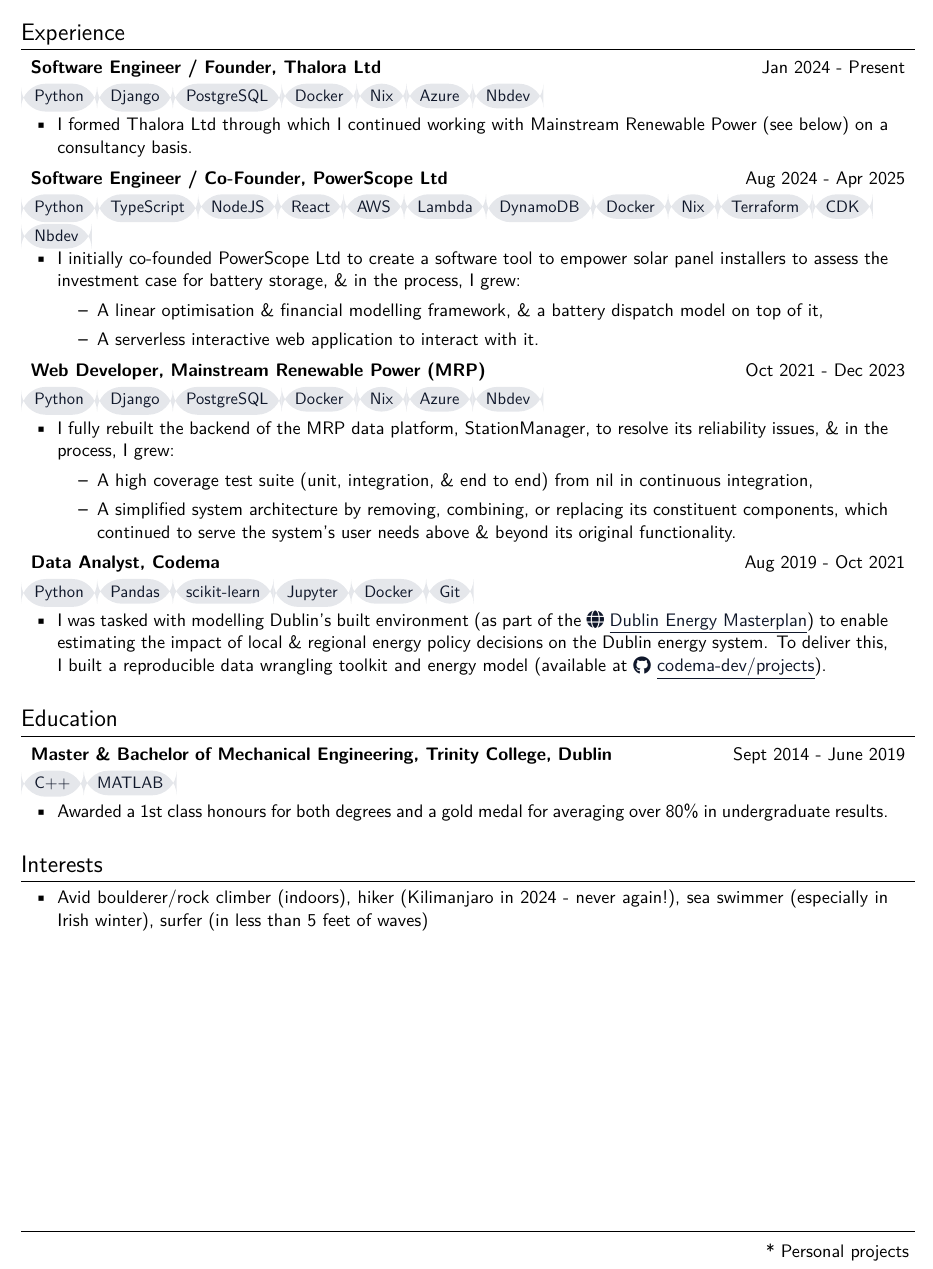
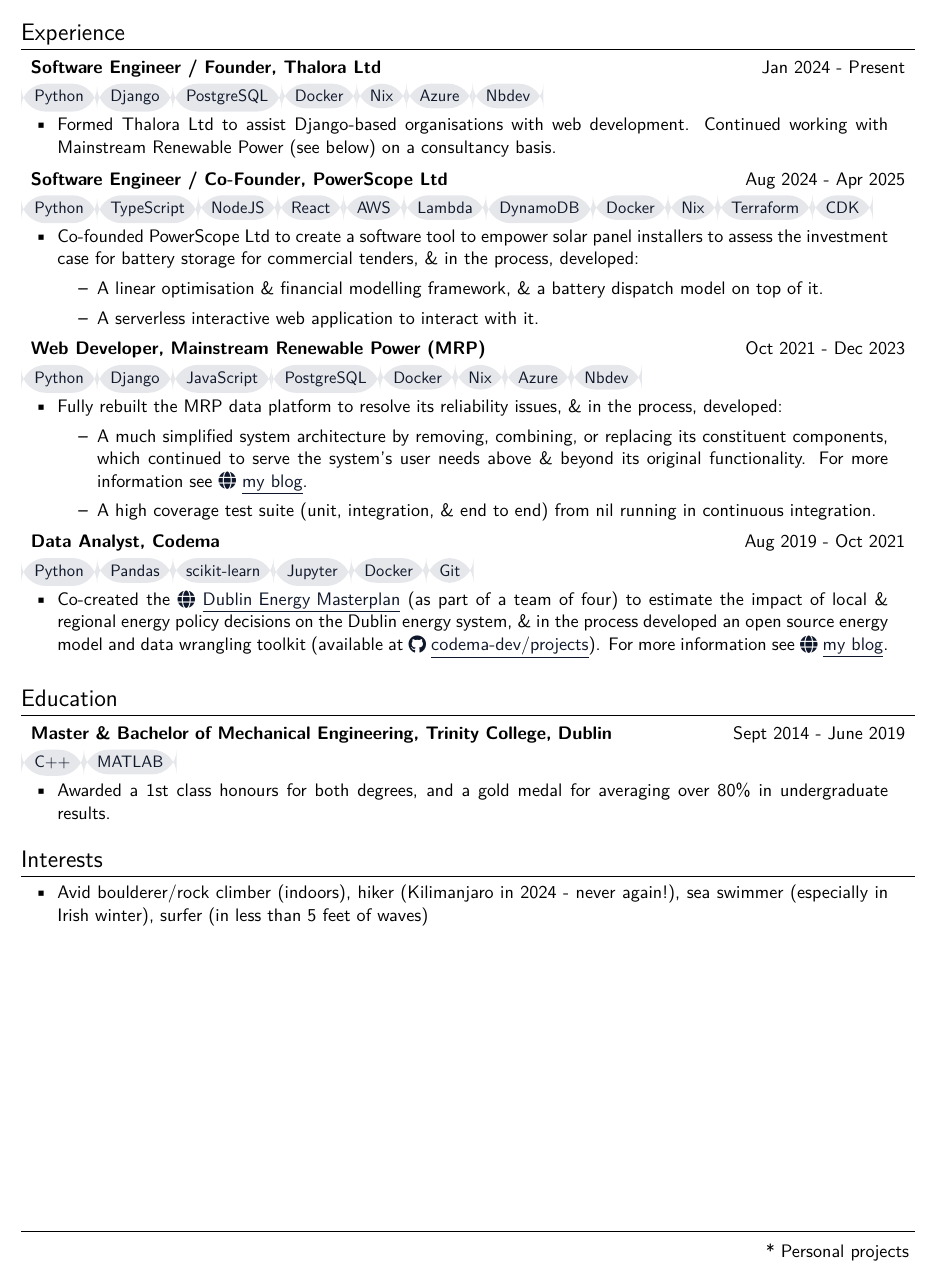
Before and after one commit to rdmolony/my-cv, a LaTeX document (main.tex): part of the page, cut so that both start at the same text. Compiled offline with pdfLaTeX.

Commit message:
feat: reword in passive voice

```diff
--- a/main.tex
+++ b/main.tex
@@ -147,20 +147,20 @@
   {Python, Django, PostgreSQL, Docker, Nix, Azure, Nbdev}
   {
       \item
-      I formed Thalora Ltd through which I continued working with Mainstream Renewable Power (see below) on a consultancy basis.
+      Formed Thalora Ltd to assist Django-based organisations with web development. Continued working with Mainstream Renewable Power (see below) on a consultancy basis.
   }
 
 \cventry
   {Software Engineer / Co-Founder}
   {PowerScope Ltd}
   {Aug 2024 - Apr 2025}
-  {Python, TypeScript, NodeJS, React, AWS, Lambda, DynamoDB, Docker, Nix, Terraform, CDK, Nbdev}
+  {Python, TypeScript, NodeJS, React, AWS, Lambda, DynamoDB, Docker, Nix, Terraform, CDK}
   {
       \item
-      I initially co-founded PowerScope Ltd to create a software tool to empower solar panel installers to assess the investment case for battery storage, \& in the process, I grew:
+      Co-founded PowerScope Ltd to create a software tool to empower solar panel installers to assess the investment case for battery storage for commercial tenders, \& in the process, developed:
       \begin{itemize}
         \item
-        A linear optimisation \& financial modelling framework, \& a battery dispatch model on top of it,
+        A linear optimisation \& financial modelling framework, \& a battery dispatch model on top of it.
         \item
         A serverless interactive web application to interact with it.
       \end{itemize}
@@ -170,15 +170,15 @@
   {Web Developer}
   {Mainstream Renewable Power (MRP)}
   {Oct 2021 - Dec 2023}
-  {Python, Django, PostgreSQL, Docker, Nix, Azure, Nbdev}
+  {Python, Django, JavaScript, PostgreSQL, Docker, Nix, Azure, Nbdev}
   {
       \item
-      I fully rebuilt the backend of the MRP data platform, StationManager, to resolve its reliability issues, \& in the process, I grew:
+      Fully rebuilt the MRP data platform to resolve its reliability issues, \& in the process, developed:
       \begin{itemize}
         \item
-        A high coverage test suite (unit, integration, \& end to end) from nil in continuous integration,
+        A much simplified system architecture by removing, combining, or replacing its constituent components, which continued to serve the system's user needs above \& beyond its original functionality. For more information see \href{https://www.rowanmolony.com/post/on-reengineering-a-legacy-data-platform-20231204}{\raisebox{-0.05\height}\faGlobe\ \underline{my blog}}.
         \item
-        A simplified system architecture by removing, combining, or replacing its constituent components, which continued to serve the system's user needs above \& beyond its original functionality.
+        A high coverage test suite (unit, integration, \& end to end) from nil running in continuous integration.
       \end{itemize}
   }
 
@@ -189,7 +189,7 @@
   {Python, Pandas, scikit-learn, Jupyter, Docker, Git}
   {
       \item
-      I was tasked with modelling Dublin's built environment (as part of the \href{https://www.codema.ie/our-work/dublin-region-energy-master-plan/}{\raisebox{-0.05\height}\faGlobe\ \underline{Dublin Energy Masterplan}}) to enable estimating the impact of local \& regional energy policy decisions on the Dublin energy system. To deliver this, I built a reproducible data wrangling toolkit and energy model (available at \href{https://github.com/codema-dev/projects}{\raisebox{-0.1\height}\faGithub\ \underline{codema-dev/projects}}).
+      Co-created the \href{https://www.codema.ie/our-work/dublin-region-energy-master-plan/}{\raisebox{-0.05\height}\faGlobe\ \underline{Dublin Energy Masterplan}} (as part of a team of four) to estimate the impact of local \& regional energy policy decisions on the Dublin energy system, \& in the process developed an open source energy model and data wrangling toolkit (available at \href{https://github.com/codema-dev/projects}{\raisebox{-0.1\height}\faGithub\ \underline{codema-dev/projects}}). For more information see \href{https://www.rowanmolony.com/post/on-building-reproducible-data-analytics-20231109}{\raisebox{-0.05\height}\faGlobe\ \underline{my blog}}.
   }
 
 %-----------
@@ -204,7 +204,7 @@
   {C++, MATLAB}
   {
     \item
-    Awarded a 1st class honours for both degrees and a gold medal for averaging over 80\% in undergraduate results.
+    Awarded a 1st class honours for both degrees, and a gold medal for averaging over 80\% in undergraduate results.
   }
 
 %-----------
```
